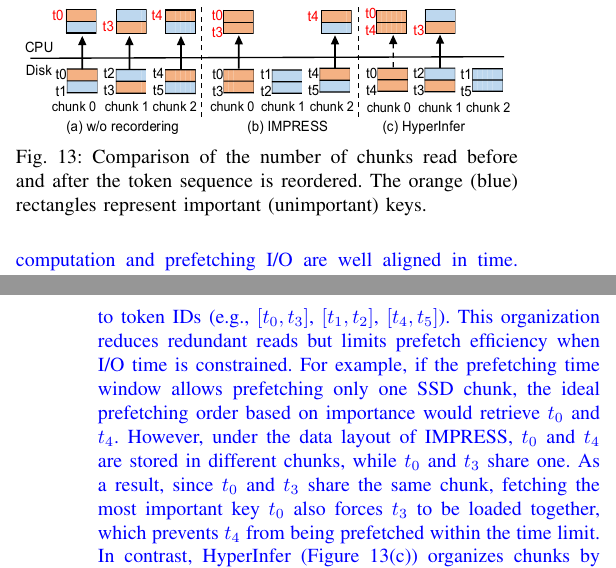
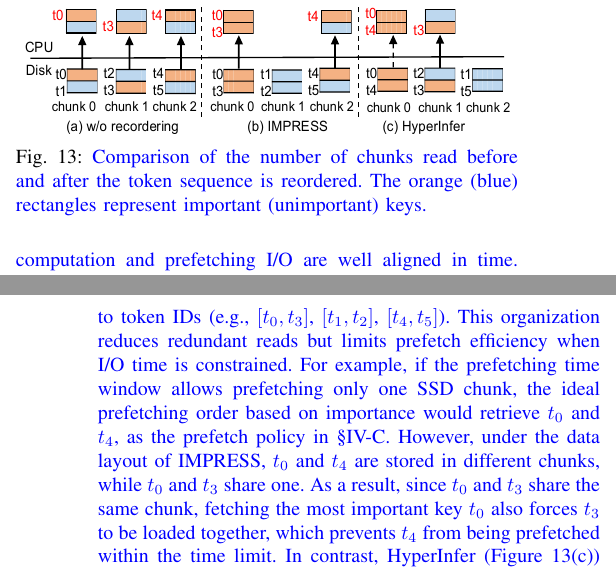
Before and after one commit to eastZed/SPEC-paper, a LaTeX paper (impress_extend.tex, which reads tex/design2.tex): two parts of the columns of pages 8 and 9 of 13, joined at a grey line, cut so that both start at the same text. Compiled offline with pdfLaTeX.

Commit message:
Update design2.tex

```diff
--- a/tex/design2.tex
+++ b/tex/design2.tex
@@ -19,7 +19,7 @@
 	\centering
 	\includegraphics[width=3.4in, height=1.2in]{reorder.pdf}
 %	\vspace{-0.1in}
-	\caption{Comparison of the number of chunks read before and after the token sequence is reordered. The orange (blue) rectangles represent important (unimportant) keys.}
+	\caption{\cp{Comparison of the number of chunks read before and after the token sequence is reordered. The orange (blue) rectangles represent important (unimportant) keys.}}
 	\label{fig:reordering}
 	\vspace{-0.1in}
 \end{figure}
@@ -37,7 +37,7 @@
 	\cp{
 	With \techba{} as in IMPRESS (Figure~\ref{fig:reordering}(b)), tokens are reordered by importance but packed into chunks according to token IDs (e.g., $[t_0, t_3]$, $[t_1, t_2]$, $[t_4, t_5]$).
 	This organization reduces redundant reads but limits prefetch efficiency when I/O time is constrained.
-	For example, if the prefetching time window allows prefetching only one SSD chunk, the ideal prefetching order based on importance would retrieve $t_0$ and  $t_4$.
+	For example, if the prefetching time window allows prefetching only one SSD chunk, the ideal prefetching order based on importance would retrieve $t_0$ and  $t_4$, as the prefetch policy in \S\ref{sec:techc}.
 	However, under the data layout of IMPRESS, $t_0$ and $t_4$ are stored in different chunks, while $t_0$ and $t_3$ share one.
 	As a result, since $t_0$ and $t_3$ share the same chunk, fetching the most important key $t_0$ also forces $t_3$ to be loaded together, which prevents $t_4$ from being prefetched within the time limit.
 	In contrast, \pname{} (Figure~\ref{fig:reordering}(c)) organizes chunks by importance ranking (e.g., $[t_0, t_4]$, $[t_2, t_3]$, $[t_1, t_5]$), allowing the prefetch of $\{t_0, t_4\}$ under the same budget and thereby maximizing prefetch efficiency.
```
